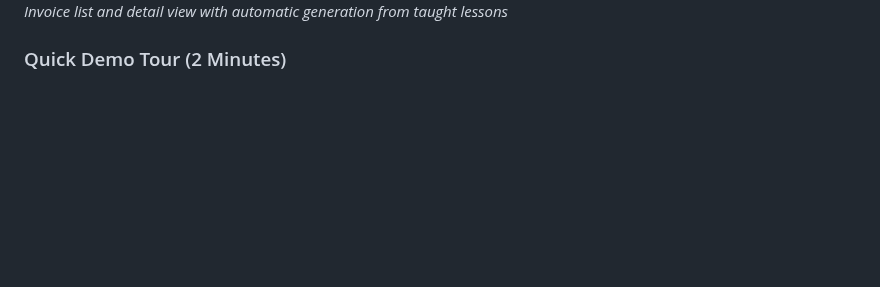
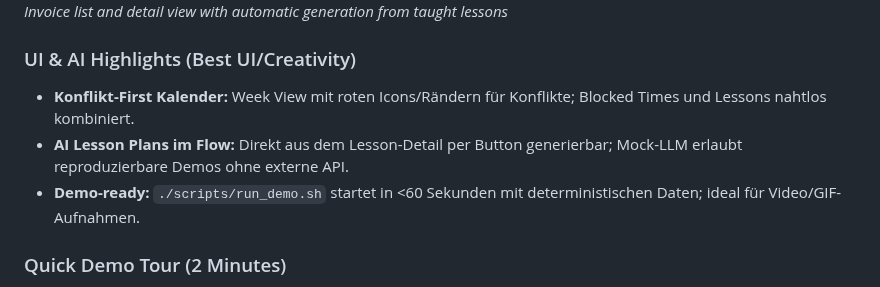
Before and after one commit to andreaseirich/tutorflow, a Markdown page: README.md, the part around one of its changes. Rendered like a GitHub page; blank space fills up the shorter version.

```diff
--- a/README.md
+++ b/README.md
@@ -157,6 +173,12 @@ python manage.py runserver
 
 ![Invoice Example](docs/images/invoice_example.png)
 *Invoice list and detail view with automatic generation from taught lessons*
+
+### UI & AI Highlights (Best UI/Creativity)
+
+- **Konflikt-First Kalender:** Week View mit roten Icons/Rändern für Konflikte; Blocked Times und Lessons nahtlos kombiniert.
+- **AI Lesson Plans im Flow:** Direkt aus dem Lesson-Detail per Button generierbar; Mock-LLM erlaubt reproduzierbare Demos ohne externe API.
+- **Demo-ready:** `./scripts/run_demo.sh` startet in <60 Sekunden mit deterministischen Daten; ideal für Video/GIF-Aufnahmen.
 
 ### Quick Demo Tour (2 Minutes)
 
```
Also changed, not shown: other parts of README.md (+25 -0 lines), docs/ARCHITECTURE.md (+7 -0 lines).
